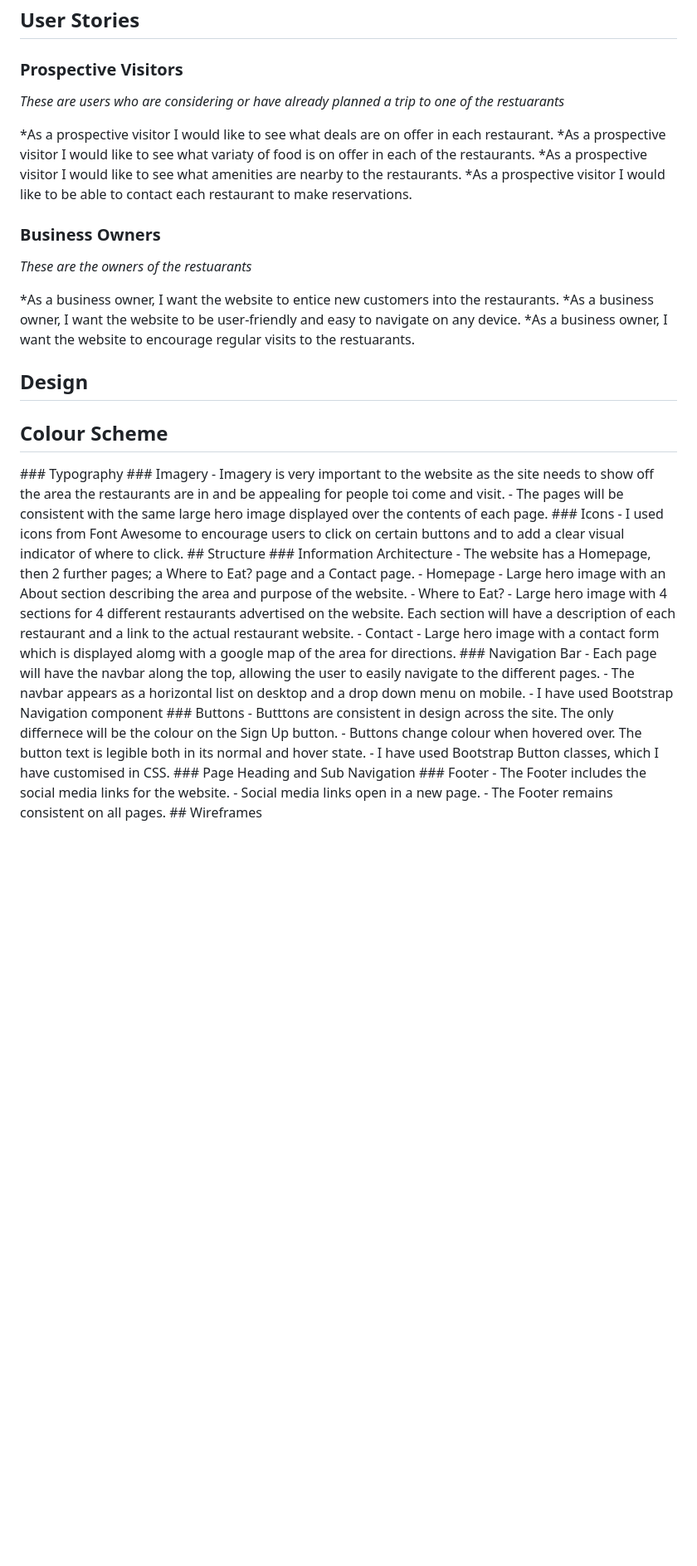
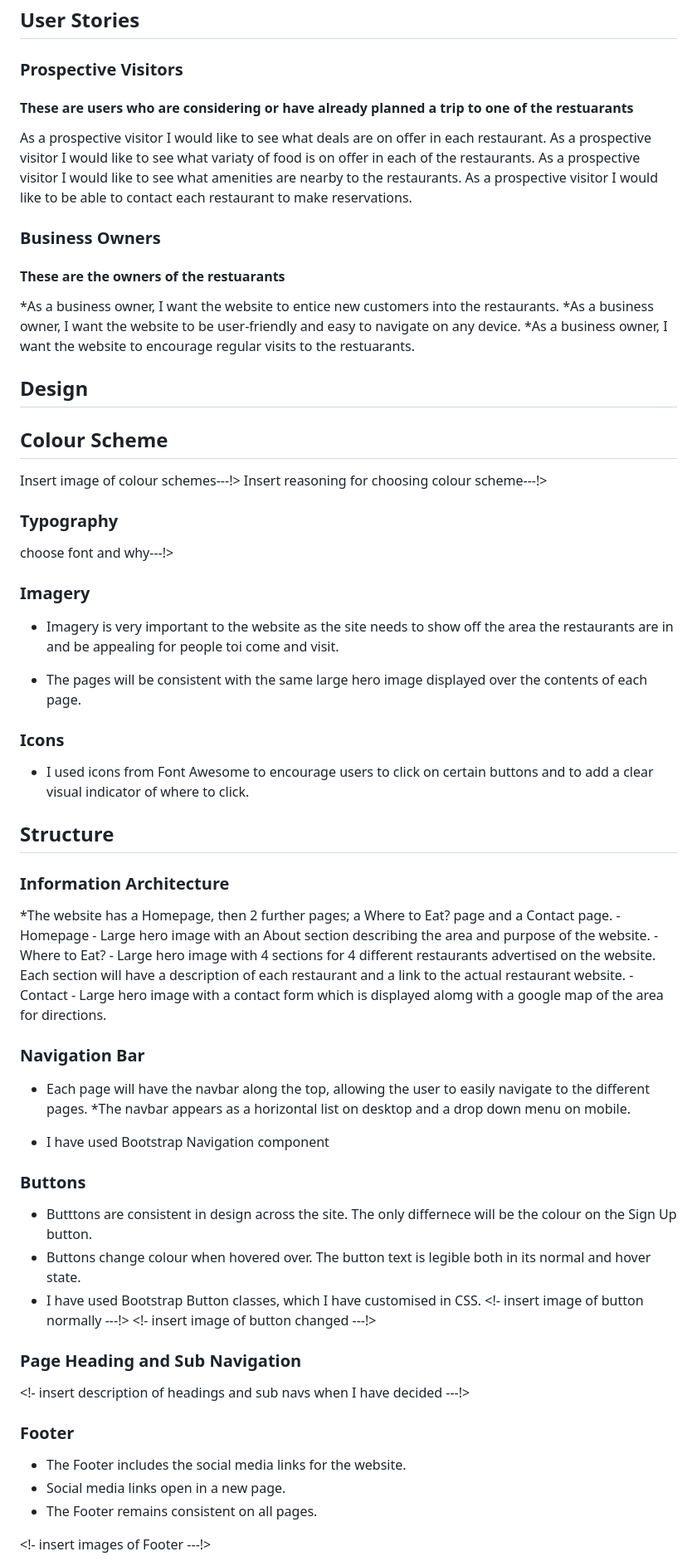
Before and after one commit to brianmcananey/milestone-1-project, a Markdown page: README.md, the part around one of its changes. Shown at 83% size. Rendered like a GitHub page; blank space fills up the shorter version.

Commit message:
made changes to README.md file. added more info into UX

```diff
--- a/README.md
+++ b/README.md
@@ -58,16 +58,16 @@
 
 ### Prospective Visitors
 
-*These are users who are considering or have already planned a trip to one of the restuarants*
+#### These are users who are considering or have already planned a trip to one of the restuarants
 
-*As a prospective visitor I would like to see what deals are on offer in each restaurant.
-*As a prospective visitor I would like to see what variaty of food is on offer in each of the restaurants.
-*As a prospective visitor I would like to see what amenities are nearby to the restaurants.
-*As a prospective visitor I would like to be able to contact each restaurant to make reservations.
+As a prospective visitor I would like to see what deals are on offer in each restaurant.
+As a prospective visitor I would like to see what variaty of food is on offer in each of the restaurants.
+As a prospective visitor I would like to see what amenities are nearby to the restaurants.
+As a prospective visitor I would like to be able to contact each restaurant to make reservations.
 
 ### Business Owners
 
-*These are the owners of the restuarants*
+#### These are the owners of the restuarants
 
 *As a business owner, I want the website to entice new customers into the restaurants.
 *As a business owner, I want the website to be user-friendly and easy to navigate on any device.
@@ -77,55 +77,59 @@
 
 ## Colour Scheme
 
-<!--- Insert image of colour schemes ---!>
-
-<!--- Insert reasoning for choosing colour scheme ---!>
+Insert image of colour schemes---!>
+Insert reasoning for choosing colour scheme---!>
 
 ### Typography
 
-<!--- choose font and why ---!>
+choose font and why---!>
 
 ### Imagery
 
-- Imagery is very important to the website as the site needs to show off the area the restaurants are in and be appealing for people toi come and visit.
+* Imagery is very important to the website as the site needs to show off the area the restaurants are in and be appealing for people toi come and visit.
 
-- The pages will be consistent with the same large hero image displayed over the contents of each page.
+* The pages will be consistent with the same large hero image displayed over the contents of each page.
 
 ### Icons
 
-- I used icons from Font Awesome to encourage users to click on certain buttons and to add a clear visual indicator of where to click.
+* I used icons from Font Awesome to encourage users to click on certain buttons and to add a clear visual indicator of where to click.
 
 ## Structure
+
 ### Information Architecture
-- The website has a Homepage, then 2 further pages; a Where to Eat? page and a Contact page.
+
+  *The website has a Homepage, then 2 further pages; a Where to Eat? page and a Contact page.
     - Homepage - Large hero image with an About section describing the area and purpose of the website.
     - Where to Eat? - Large hero image with 4 sections for 4 different restaurants advertised on the website. Each section will have a description of each restaurant and a link to the actual restaurant website.
     - Contact - Large hero image with a contact form which is displayed alomg with a google map of the area for directions.
 
 ### Navigation Bar
-- Each page will have the navbar along the top, allowing the user to easily navigate to the different pages.
-- The navbar appears as a horizontal list on desktop and a drop down menu on mobile.
-- I have used Bootstrap Navigation component <!---insert what i have changed and why---!>
 
-<!--- insert image of navbar for desktop ---!>
-<!--- insert image of navbar on mobile ---!>
+* Each page will have the navbar along the top, allowing the user to easily navigate to the different pages.
+*The navbar appears as a horizontal list on desktop and a drop down menu on mobile.
+
+* I have used Bootstrap Navigation component <!insert what i have changed and why---!>
+
+<!insert image of navbar for desktop ---!>
+<!insert image of navbar on mobile ---!>
 
 ### Buttons
-- Butttons are consistent in design across the site. The only differnece will be the colour on the Sign Up button.
-- Buttons change colour when hovered over. The button text is legible both in its normal and hover state.
-- I have used Bootstrap Button classes, which I have customised in CSS.
-  <!--- insert image of button normally ---!>
-  <!--- insert image of button changed ---!>
+
+* Butttons are consistent in design across the site. The only differnece will be the colour on the Sign Up button.
+* Buttons change colour when hovered over. The button text is legible both in its normal and hover state.
+* I have used Bootstrap Button classes, which I have customised in CSS.
+  <!- insert image of button normally ---!>
+  <!- insert image of button changed ---!>
 
 ### Page Heading and Sub Navigation
 
-<!--- insert description of headings and sub navs when I have decided ---!>
+<!- insert description of headings and sub navs when I have decided ---!>
 
 ### Footer
 - The Footer includes the social media links for the website.
 - Social media links open in a new page.
 - The Footer remains consistent on all pages.
 
-<!--- insert images of Footer ---!>
+<!- insert images of Footer ---!>
 
 ## Wireframes
```
Also changed, not shown: other parts of README.md (+3 -3 lines).
